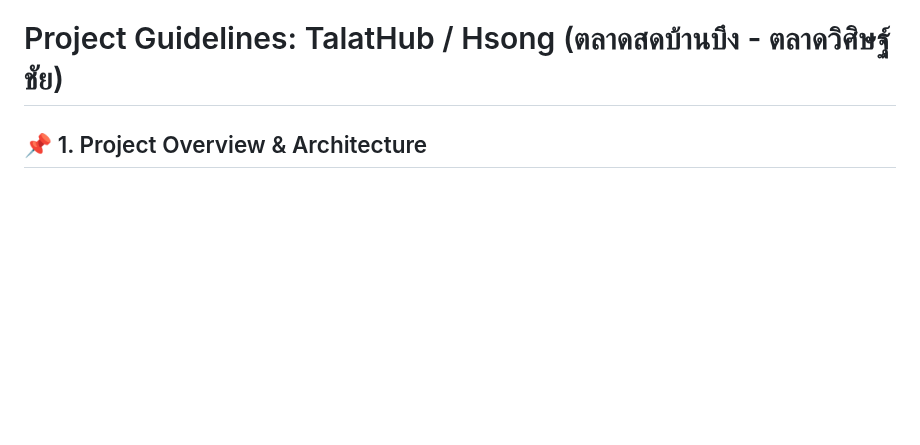
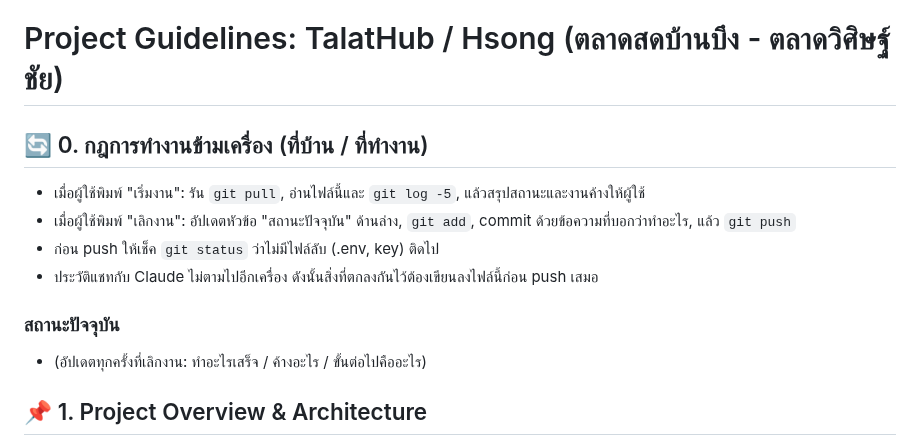
Before and after one commit to pisaen666/hsong, a Markdown page: CLAUDE.md, the part around the change. GitHub-like rendering; blank space fills up the shorter version.

Commit message:
Add cross-machine workflow rules to CLAUDE.md

```diff
--- a/CLAUDE.md
+++ b/CLAUDE.md
@@ -1,4 +1,13 @@
 # Project Guidelines: TalatHub / Hsong (ตลาดสดบ้านบึง - ตลาดวิศิษฐ์ชัย)
+
+## 🔄 0. กฎการทำงานข้ามเครื่อง (ที่บ้าน / ที่ทำงาน)
+- เมื่อผู้ใช้พิมพ์ "เริ่มงาน": รัน `git pull`, อ่านไฟล์นี้และ `git log -5`, แล้วสรุปสถานะและงานค้างให้ผู้ใช้
+- เมื่อผู้ใช้พิมพ์ "เลิกงาน": อัปเดตหัวข้อ "สถานะปัจจุบัน" ด้านล่าง, `git add`, commit ด้วยข้อความที่บอกว่าทำอะไร, แล้ว `git push`
+- ก่อน push ให้เช็ค `git status` ว่าไม่มีไฟล์ลับ (.env, key) ติดไป
+- ประวัติแชทกับ Claude ไม่ตามไปอีกเครื่อง ดังนั้นสิ่งที่ตกลงกันไว้ต้องเขียนลงไฟล์นี้ก่อน push เสมอ
+
+### สถานะปัจจุบัน
+- (อัปเดตทุกครั้งที่เลิกงาน: ทำอะไรเสร็จ / ค้างอะไร / ขั้นต่อไปคืออะไร)
 
 ## 📌 1. Project Overview & Architecture
 - **Type**: Single Page Application (SPA) for community fresh market delivery.
```
